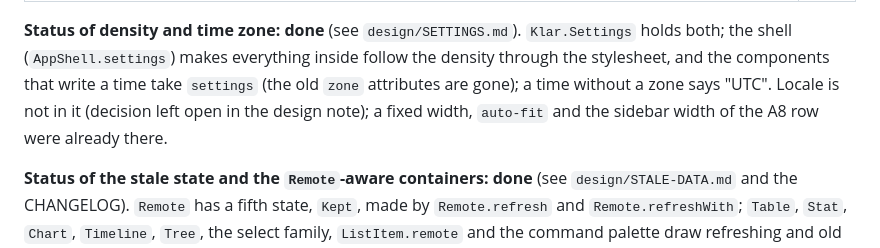
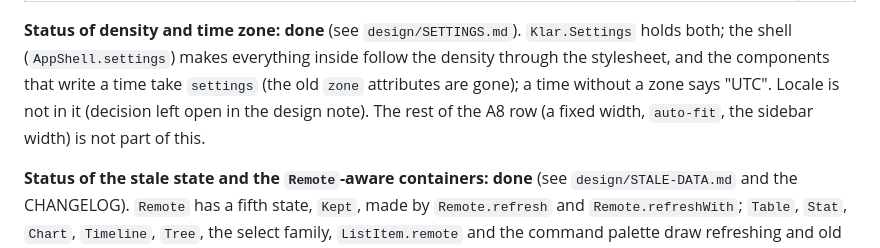
Before and after one commit to davidtoska/elm-klar, a Markdown page: ROADMAP.md, the part around the change. GitHub-like rendering.

Commit message:
ROADMAP: state only what was done
Co-Authored-By: Claude Sonnet 5.5 <noreply@anthropic.com>

```diff
--- a/ROADMAP.md
+++ b/ROADMAP.md
@@ -326,8 +326,8 @@ new ones.
 **Status of density and time zone: done** (see `design/SETTINGS.md`). `Klar.Settings` holds both; the shell
 (`AppShell.settings`) makes everything inside follow the density through the stylesheet, and the components
 that write a time take `settings` (the old `zone` attributes are gone); a time without a zone says "UTC".
-Locale is not in it (decision left open in the design note); a fixed width, `auto-fit` and the sidebar width
-of the A8 row were already there.
+Locale is not in it (decision left open in the design note). The rest of the A8 row (a fixed width, `auto-fit`,
+the sidebar width) is not part of this.
 
 **Status of the stale state and the `Remote`-aware containers: done** (see
 `design/STALE-DATA.md` and the CHANGELOG). `Remote` has a fifth state, `Kept`, made by
```
